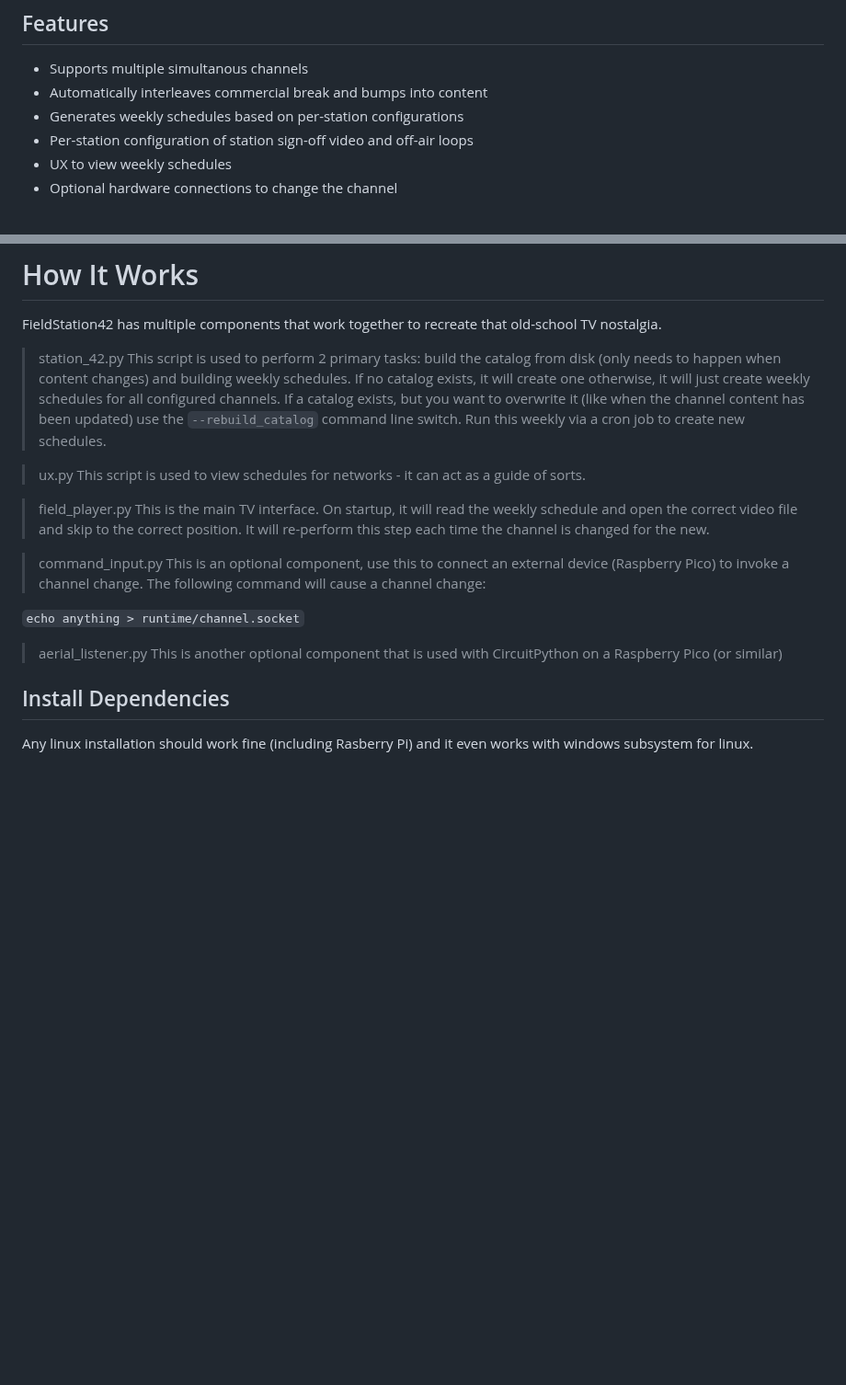
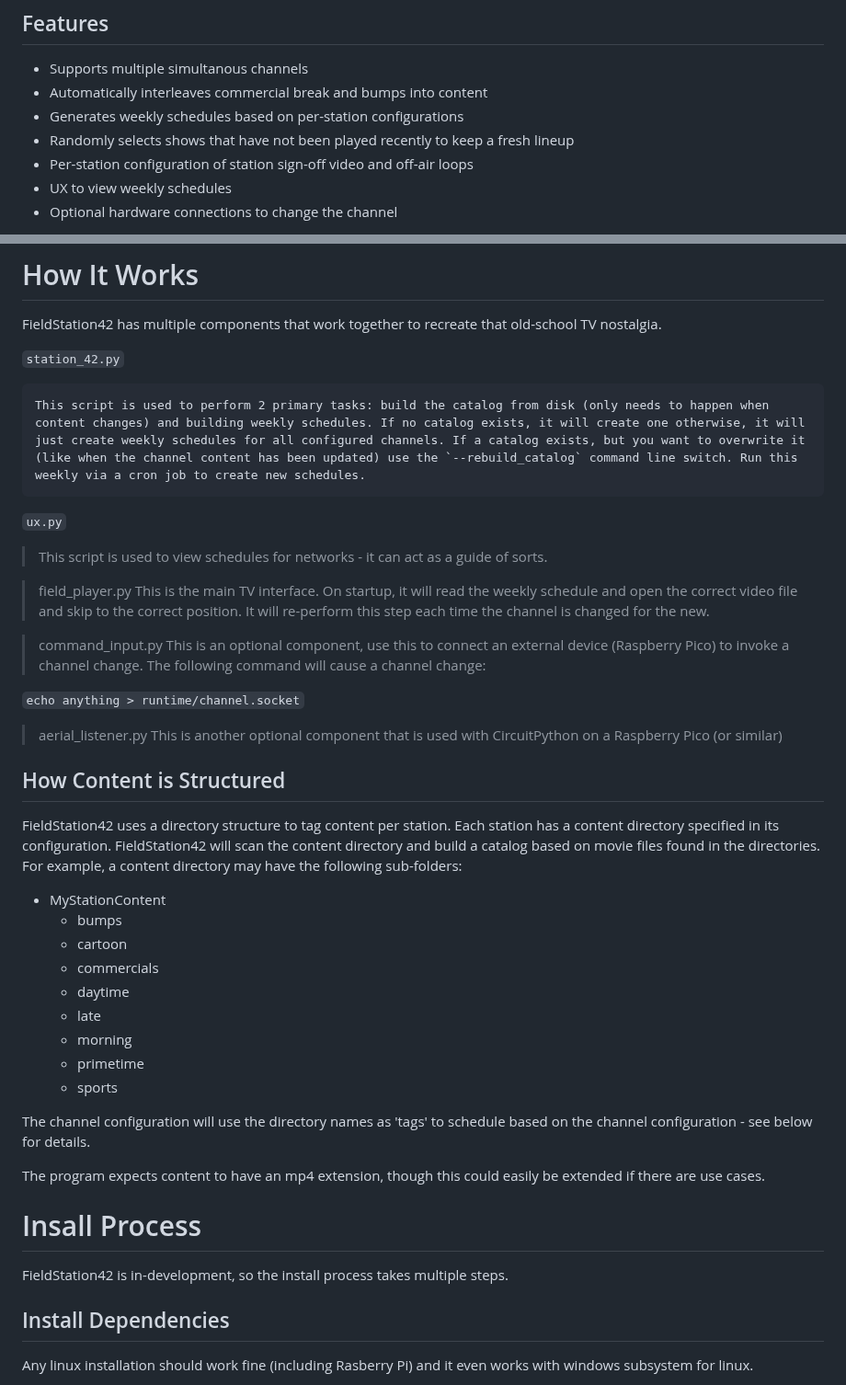
Before and after one commit to shane-mason/FieldStation42, a Markdown page: README.md, 2 parts joined by grey strips. Shown at 92% size. Drawn GitHub-style; blank space fills up the shorter version.

````diff
--- a/README.md
+++ b/README.md
@@ -8,6 +8,7 @@ Broadcast TV simulator intended to provide an authentic experience of watching O
 * Supports multiple simultanous channels
 * Automatically interleaves commercial break and bumps into content
 * Generates weekly schedules based on per-station configurations
+* Randomly selects shows that have not been played recently to keep a fresh lineup
 * Per-station configuration of station sign-off video and off-air loops
 * UX to view weekly schedules
 * Optional hardware connections to change the channel
@@ -35,10 +36,12 @@ Note: If you are using an apt based system, you can use the included `Install-de
 # How It Works
 FieldStation42 has multiple components that work together to recreate that old-school TV nostalgia.
 
-> station_42.py
->This script is used to perform 2 primary tasks: build the catalog from disk (only needs to happen when content changes) and building weekly schedules. If no catalog exists, it will create one otherwise, it will just create weekly schedules for all configured channels. If a catalog exists, but you want to overwrite it (like when the channel content has been updated) use the `--rebuild_catalog` command line switch. Run this weekly via a cron job to create new schedules.
+`station_42.py`
+```
+This script is used to perform 2 primary tasks: build the catalog from disk (only needs to happen when content changes) and building weekly schedules. If no catalog exists, it will create one otherwise, it will just create weekly schedules for all configured channels. If a catalog exists, but you want to overwrite it (like when the channel content has been updated) use the `--rebuild_catalog` command line switch. Run this weekly via a cron job to create new schedules.
+```
 
->ux.py
+`ux.py`
 >This script is used to view schedules for networks - it can act as a guide of sorts.
 
 >field_player.py
@@ -52,6 +55,27 @@ FieldStation42 has multiple components that work together to recreate that old-s
 >aerial_listener.py
 >This is another optional component that is used with CircuitPython on a Raspberry Pico (or similar)
 
+
+## How Content is Structured
+FieldStation42 uses a directory structure to tag content per station. Each station has a content directory specified in its configuration. FieldStation42 will scan the content directory and build a catalog based on movie files found in the directories. For example, a content directory may have the following sub-folders:
+
+* MyStationContent
+    * bumps
+    * cartoon
+    * commercials
+    * daytime
+    * late
+    * morning
+    * primetime
+    * sports
+
+The channel configuration will use the directory names as 'tags' to schedule based on the channel configuration - see below for details.
+
+The program expects content to have an mp4 extension, though this could easily be extended if there are use cases.
+
+# Insall Process
+
+FieldStation42 is in-development, so the install process takes multiple steps.
 
 ## Install Dependencies
 Any linux installation should work fine (including Rasberry Pi) and it even works with windows subsystem for linux.
````
